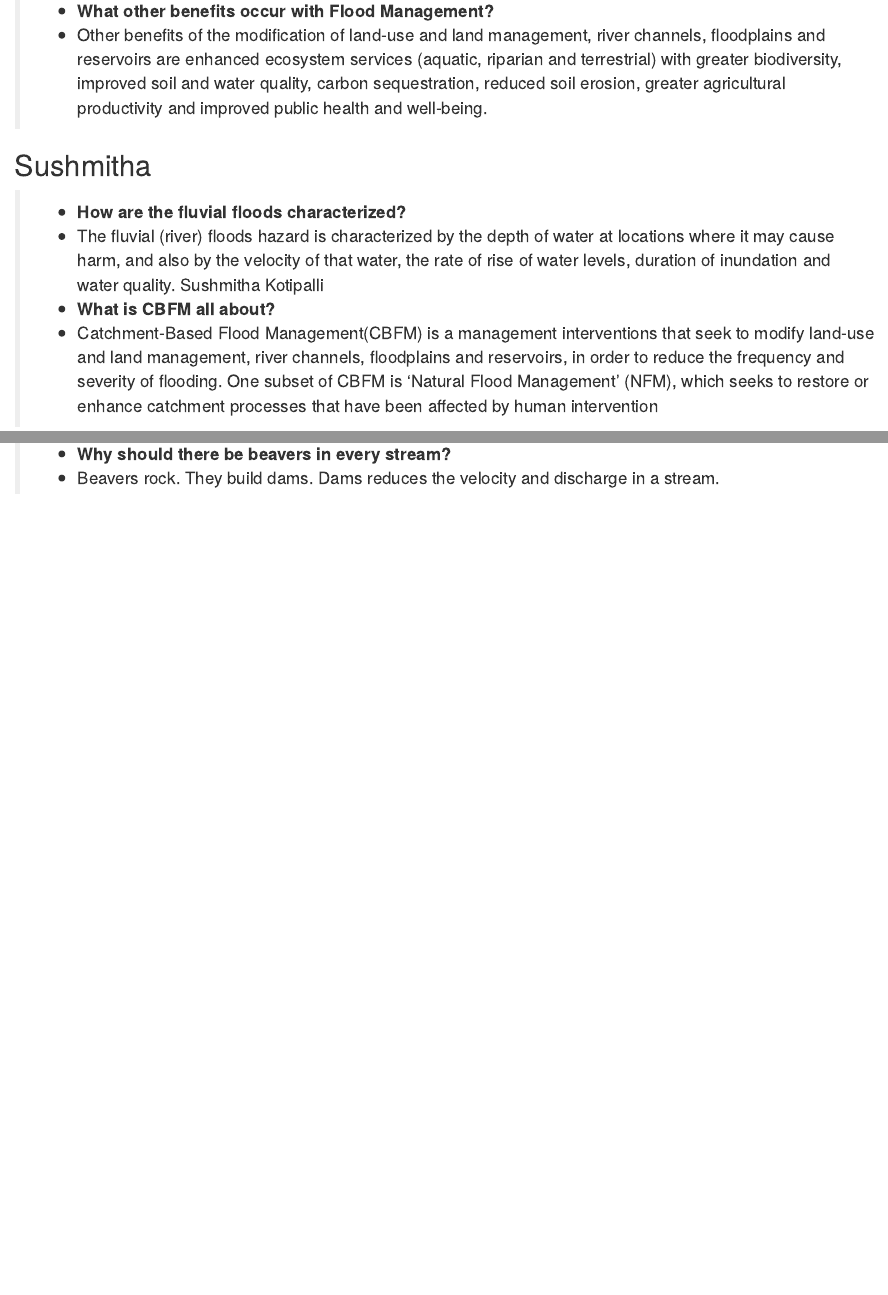
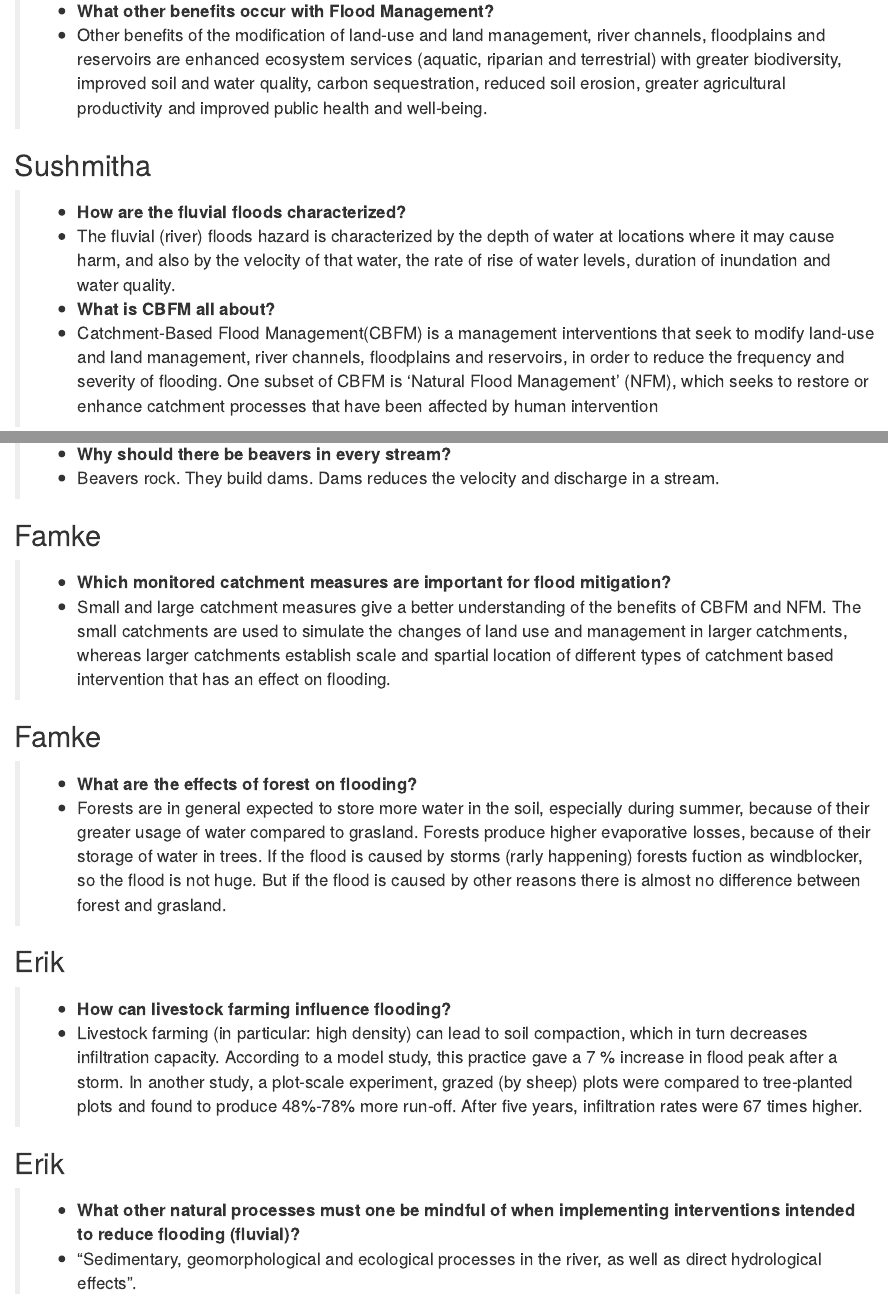
Before and after one commit to fbaffie/Runoff_management_course, an R Markdown document (01_Hydrology/2_hydrological_extremes_quiz.Rmd): the page in a window 1100 px wide, from 3080 px down, and a second part further down, joined at a grey line. Rendered offline with R 4.5, knitr and Pandoc, with nearby package versions; drawn as R Markdown's standard HTML page in place of the format the file asks for.

Commit message:
finished quiz

```diff
--- a/01_Hydrology/2_hydrological_extremes_quiz.Rmd
+++ b/01_Hydrology/2_hydrological_extremes_quiz.Rmd
@@ -89,7 +89,6 @@ NFM stands for Natural Flood Management and is a subset of CBFM. It focuses on e
 ## Sushmitha
 > - **How are the fluvial floods characterized?**
 > - The  fluvial (river) floods  hazard is characterized by the depth of water at locations where it may cause harm, and also by the velocity of that water, the rate of rise of water levels, duration of inundation and water quality.
-Sushmitha Kotipalli
 > - **What is CBFM all about?**
 > - Catchment-Based Flood Management(CBFM) is a management interventions that seek to modify land-use and land management, river channels, floodplains and reservoirs, in order to reduce the frequency and severity of flooding. One subset of CBFM is ‘Natural Flood Management’ (NFM), which seeks to restore or enhance catchment processes that have been affected by human intervention
 
@@ -161,3 +160,25 @@ Climate projections does not show any clear trend in annual precipitation patter
 ## Torbjørn
 > - **Why should there be beavers in every stream?**
 > - Beavers rock. They build dams. Dams reduces the velocity and discharge in a stream.
+
+## Famke
+
+> - **Which monitored catchment measures are important for flood mitigation?**
+> - Small and large catchment measures give a better understanding of the benefits of CBFM and NFM. The small catchments are used to simulate the changes of land use and management in larger catchments, whereas larger catchments establish scale and spartial location of different types of catchment based intervention that has an effect on flooding.
+
+## Famke
+
+> - **What are the effects of forest on flooding?**
+> - Forests are in general expected to store more water in the soil, especially during summer, because of their greater usage of water compared to grasland. Forests produce higher evaporative losses, because of their storage of water in trees.
+If the flood is caused by storms (rarly happening) forests fuction as windblocker, so the flood is not huge.
+But if the flood is caused by other reasons there is almost no difference between forest and grasland.
+
+## Erik
+
+> - **How can livestock farming influence flooding?**
+> - Livestock farming (in particular: high density) can lead to soil compaction, which in turn decreases infiltration capacity. According to a model study, this practice gave a 7 % increase in flood peak after a storm. In another study, a plot-scale experiment, grazed (by sheep) plots were compared to tree-planted plots and found to produce 48%-78% more run-off. After five years, infiltration rates were 67 times higher.
+
+## Erik
+
+> - **What other natural processes must one be mindful of when implementing interventions intended to reduce flooding (fluvial)?**
+> - "Sedimentary, geomorphological and ecological processes in the river, as well as direct hydrological effects".
```
Also changed, not shown: 01_Hydrology/2_hydrological_extremes_quiz.html.
